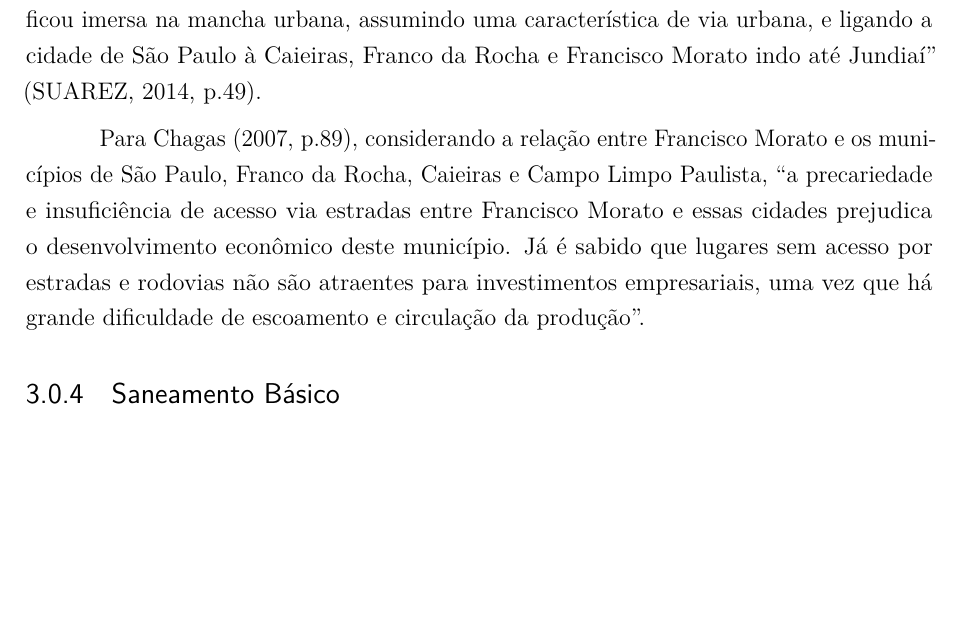
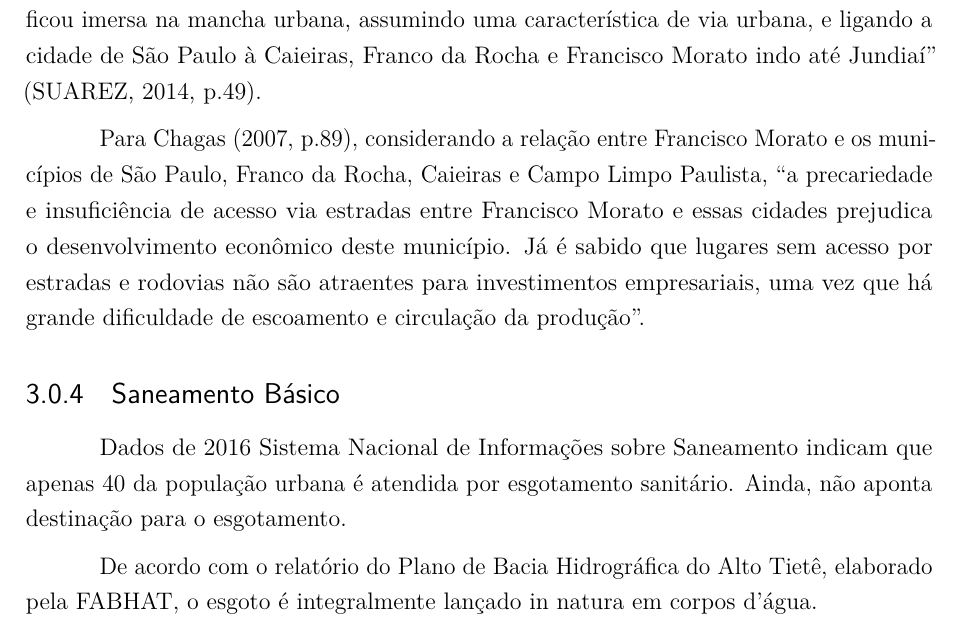
Before and after one commit to caiocco/ufabc-ESHT015, a LaTeX thesis (corpo.tex): part of page 14 of 19, cut so that both start at the same text, the shorter picture padded with empty space. Compiled offline with pdfLaTeX.

Commit message:
Saneamento Básico

```diff
--- a/corpo.tex
+++ b/corpo.tex
@@ -1147,7 +1147,9 @@ oldfontcommands,
 	Para \citeonline[p.89]{cassiele2007a}, considerando a relação entre Francisco Morato e os municípios de São Paulo, Franco da Rocha, Caieiras e Campo	Limpo Paulista, ``a precariedade e insuficiência de acesso via estradas entre Francisco Morato e essas cidades prejudica o desenvolvimento econômico deste município. Já é sabido que lugares sem acesso por estradas e rodovias não são atraentes para investimentos empresariais, uma vez que há grande dificuldade de escoamento e circulação da produção''.
 
 	\subsection{Saneamento Básico}
+    Dados de 2016 Sistema Nacional de Informações sobre Saneamento indicam que apenas 40 da população urbana é atendida por esgotamento sanitário. Ainda, não aponta destinação para o esgotamento.
 
+    De acordo com o relatório do Plano de Bacia Hidrográfica do Alto Tietê, elaborado pela FABHAT, o esgoto é integralmente lançado in natura em corpos d'água.
 %
 %===============================================================================
 %
```
